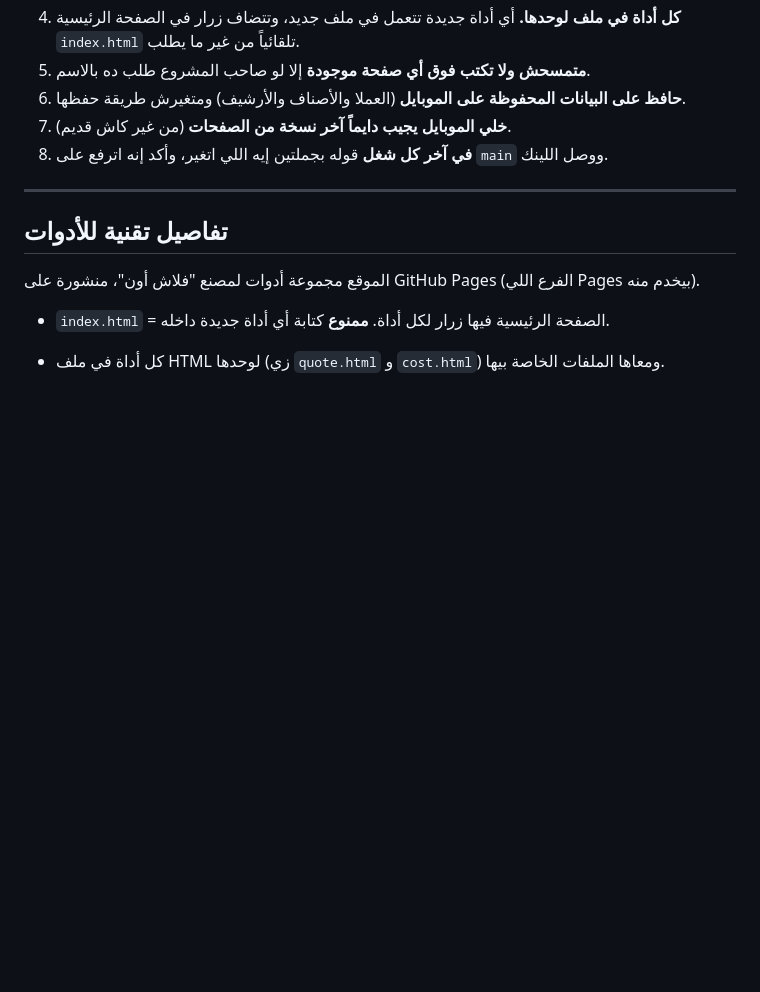
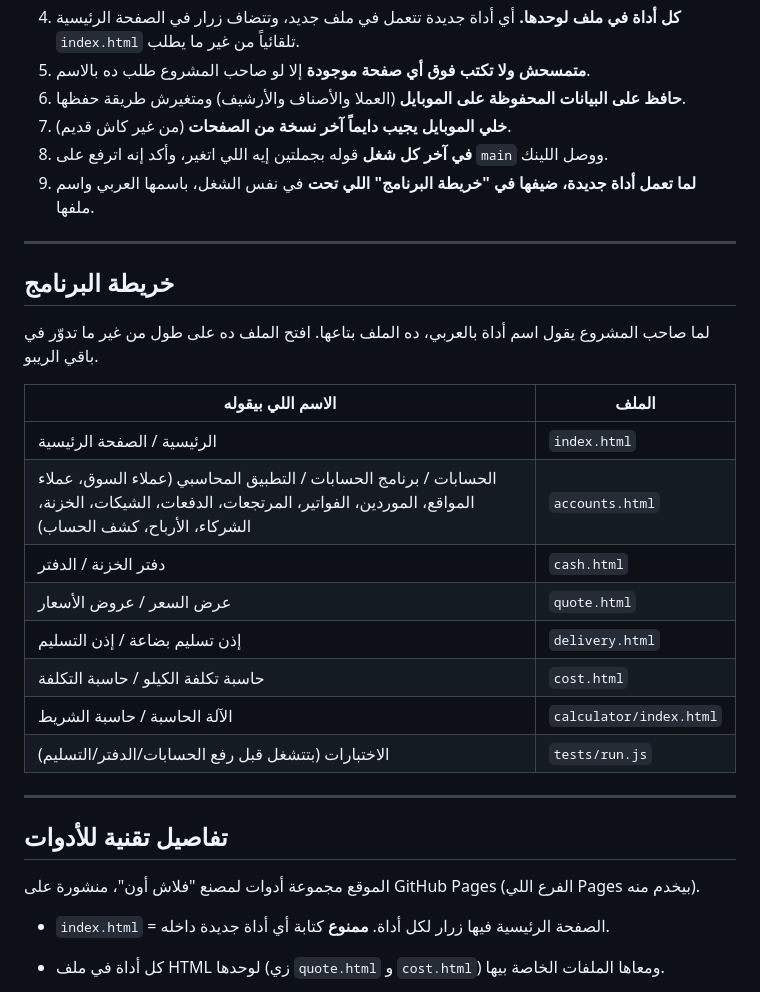
Before and after one commit to mostafasukar33/factory-tools, a Markdown page: CLAUDE.md, the part around the change. Rendered like a GitHub page; blank space fills up the shorter version.

Commit message:
CLAUDE.md: خريطة البرنامج + قاعدة 9
Co-Authored-By: Claude Opus 5.5 <noreply@anthropic.com>
Claude-Session: https://claude.ai/code/session_01LdyiKrZ632QRoeuK6itokM

```diff
--- a/CLAUDE.md
+++ b/CLAUDE.md
@@ -10,6 +10,23 @@
 6. **حافظ على البيانات المحفوظة على الموبايل** (العملا والأصناف والأرشيف) ومتغيرش طريقة حفظها.
 7. **خلي الموبايل يجيب دايماً آخر نسخة من الصفحات** (من غير كاش قديم).
 8. **في آخر كل شغل** قوله بجملتين إيه اللي اتغير، وأكد إنه اترفع على `main` ووصل اللينك.
+9. **لما تعمل أداة جديدة، ضيفها في "خريطة البرنامج" اللي تحت** في نفس الشغل، باسمها العربي واسم ملفها.
+
+---
+
+## خريطة البرنامج
+لما صاحب المشروع يقول اسم أداة بالعربي، ده الملف بتاعها. افتح الملف ده على طول من غير ما تدوّر في باقي الريبو.
+
+| الاسم اللي بيقوله | الملف |
+|---|---|
+| الرئيسية / الصفحة الرئيسية | `index.html` |
+| الحسابات / برنامج الحسابات / التطبيق المحاسبي (عملاء السوق، عملاء المواقع، الموردين، الفواتير، المرتجعات، الدفعات، الشيكات، الخزنة، الشركاء، الأرباح، كشف الحساب) | `accounts.html` |
+| دفتر الخزنة / الدفتر | `cash.html` |
+| عرض السعر / عروض الأسعار | `quote.html` |
+| إذن تسليم بضاعة / إذن التسليم | `delivery.html` |
+| حاسبة تكلفة الكيلو / حاسبة التكلفة | `cost.html` |
+| الآلة الحاسبة / حاسبة الشريط | `calculator/index.html` |
+| الاختبارات (بتتشغل قبل رفع الحسابات/الدفتر/التسليم) | `tests/run.js` |
 
 ---
 
```
